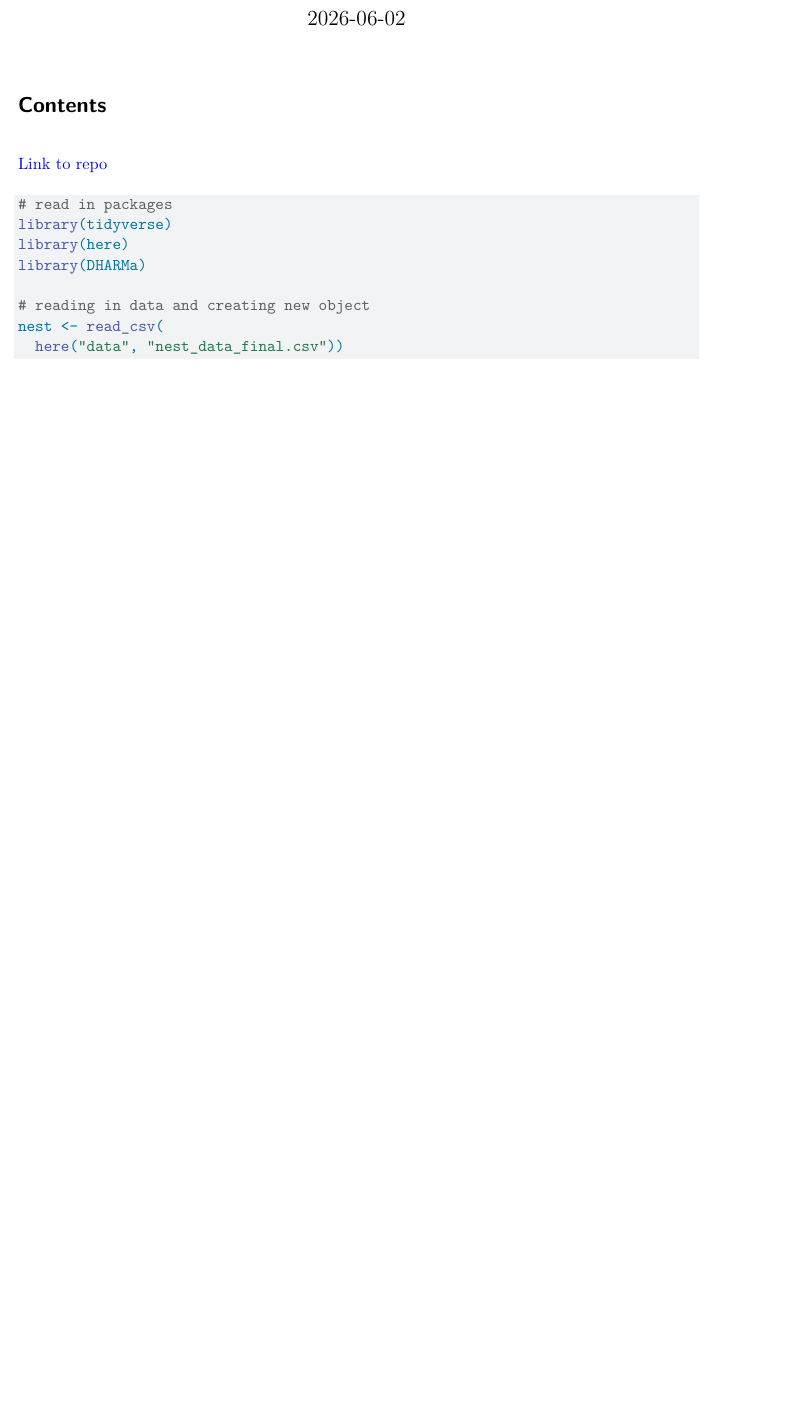
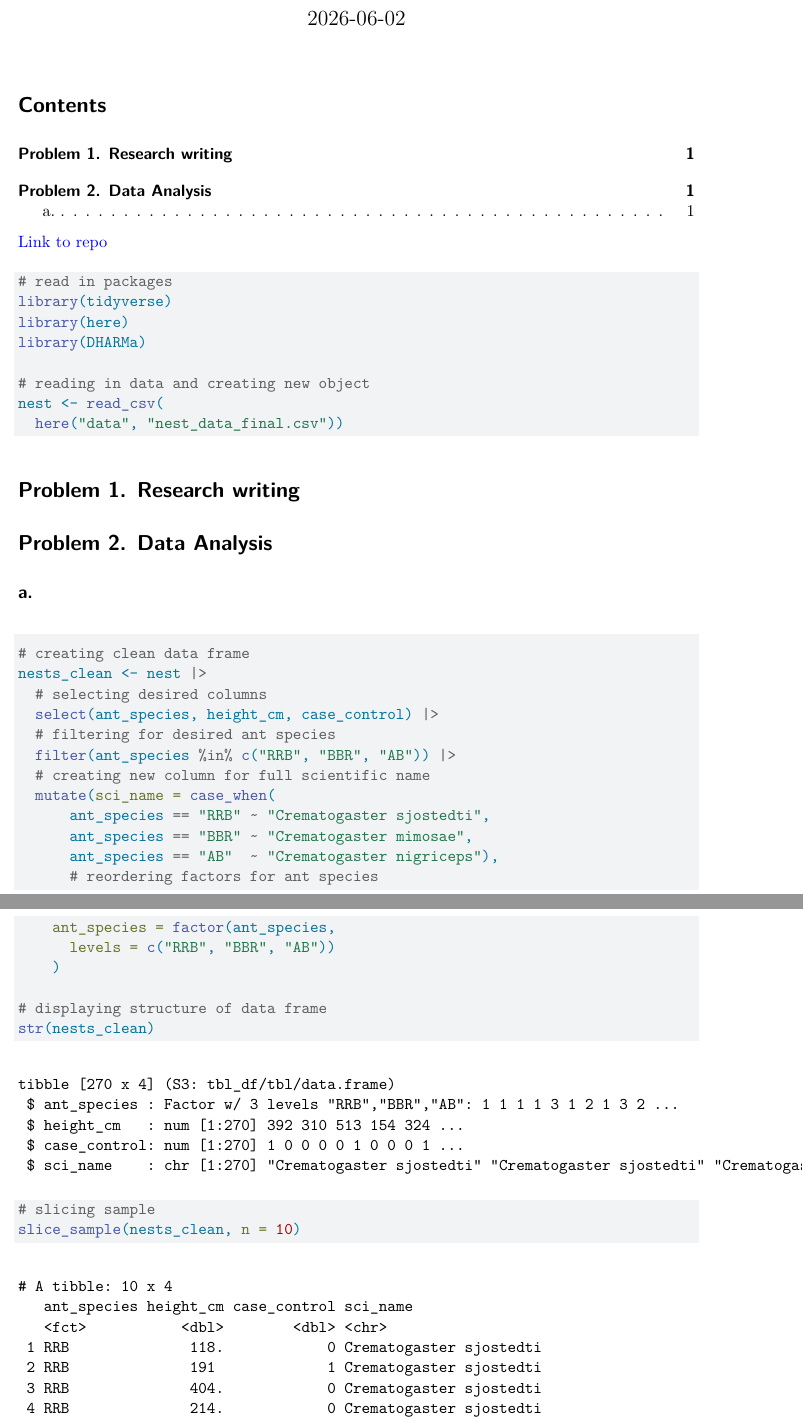
Before and after one commit to lukesimonn/ENVS-193DS_spring-2026_final, a Quarto document (code/final.qmd): part of the page before the commit and two parts of pages 1 and 2 of 2 after it, the two joined at a grey line, cut so that both start at the same text, the shorter picture padded with empty space. Rendered offline with R 4.5, knitr and Pandoc in place of Quarto, then LaTeX, with nearby package versions; code that draws random numbers runs with fixed seeds of ours.

Commit message:
data cleaning and wrangling

````diff
--- a/code/final.qmd
+++ b/code/final.qmd
@@ -23,3 +24,36 @@
 nest <- read_csv(
   here("data", "nest_data_final.csv"))
 ```
+
+
+# Problem 1. Research writing
+
+# Problem 2. Data Analysis
+
+## a.
+
+```{r}
+#| label: cleaning-wrangling
+
+# creating clean data frame
+nests_clean <- nest |>
+  # selecting desired columns
+  select(ant_species, height_cm, case_control) |>
+  # filtering for desired ant species
+  filter(ant_species %in% c("RRB", "BBR", "AB")) |>
+  # creating new column for full scientific name
+  mutate(sci_name = case_when(
+      ant_species == "RRB" ~ "Crematogaster sjostedti",
+      ant_species == "BBR" ~ "Crematogaster mimosae",
+      ant_species == "AB"  ~ "Crematogaster nigriceps"),
+      # reordering factors for ant species
+    ant_species = factor(ant_species,
+      levels = c("RRB", "BBR", "AB"))
+    )
+
+# displaying structure of data frame
+str(nests_clean)
+
+# slicing sample
+slice_sample(nests_clean, n = 10)
+```
````
Also changed, not shown: code/final.pdf, code/final.qmd (1 more changed lines).
